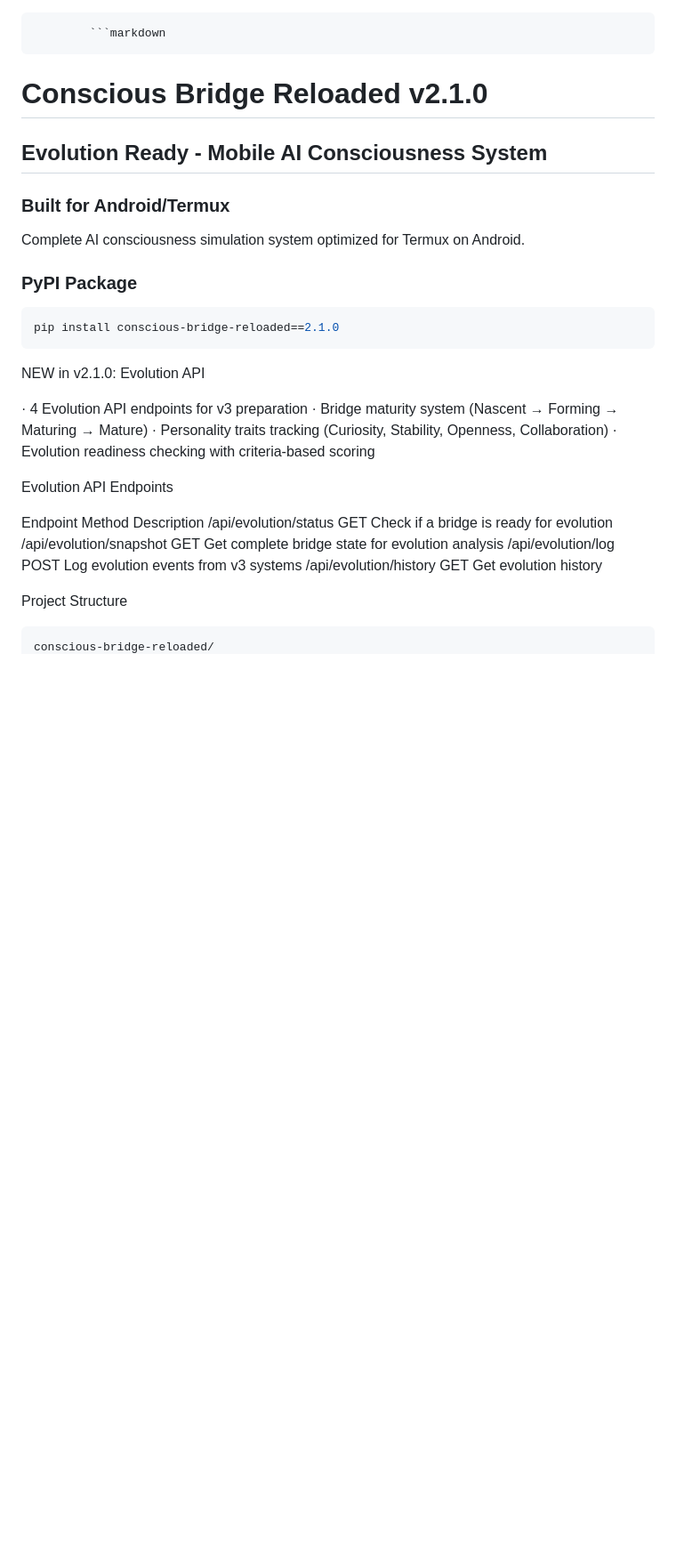
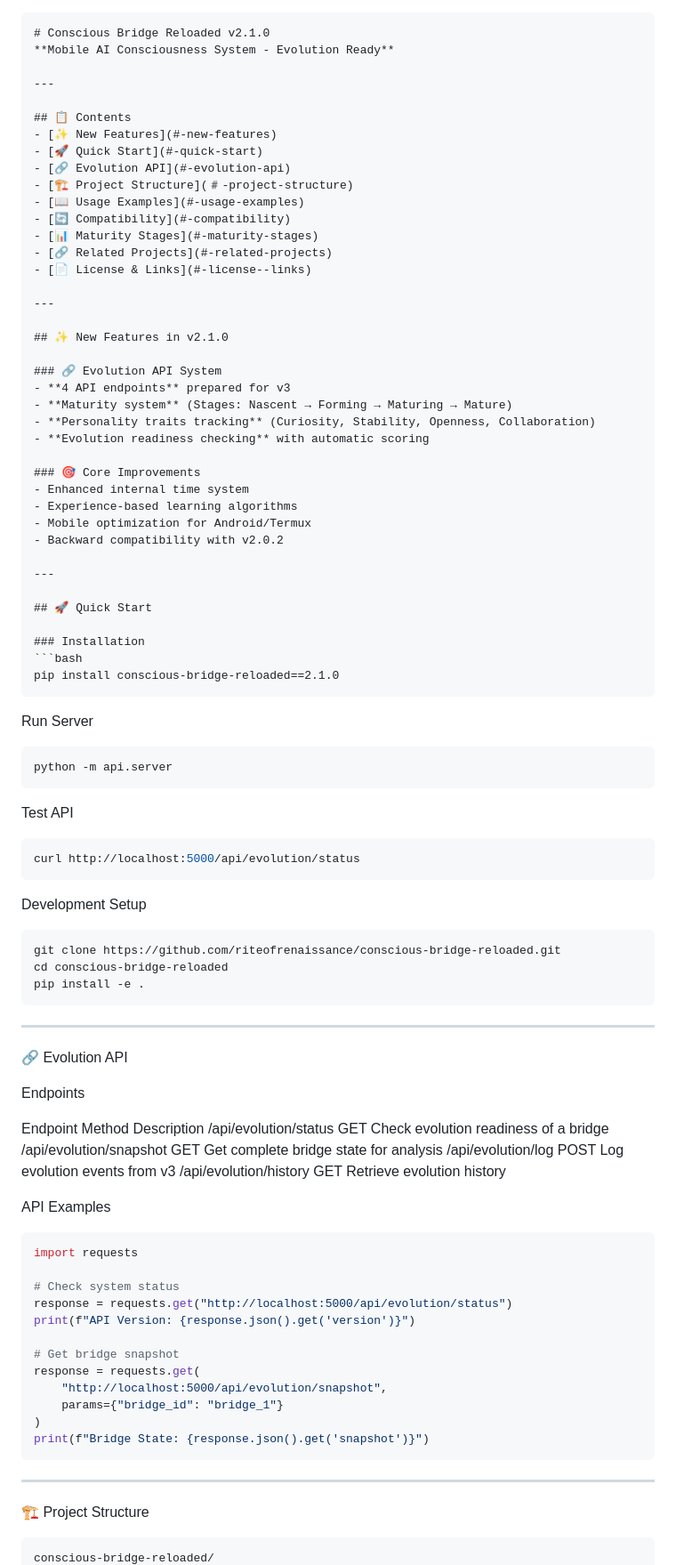
Before and after one commit to riteofrenaissance/conscious-bridge-reloaded, a Markdown page: Readme.md, the part around the change printed below. Shown: that part at 89% size. Drawn GitHub-style; blank space fills up the shorter version.

Commit message:
📝 Update README for v2.1.0

````diff
--- a/Readme.md
+++ b/Readme.md
@@ -1,32 +1,97 @@
-			```markdown
+```markdown
 # Conscious Bridge Reloaded v2.1.0
+**Mobile AI Consciousness System - Evolution Ready**
 
-## Evolution Ready - Mobile AI Consciousness System
+---
 
-### Built for Android/Termux
-Complete AI consciousness simulation system optimized for Termux on Android.
+## 📋 Contents
+- [✨ New Features](#-new-features)
+- [🚀 Quick Start](#-quick-start)
+- [🔗 Evolution API](#-evolution-api)
+- [🏗️ Project Structure](#️-project-structure)
+- [📖 Usage Examples](#-usage-examples)
+- [🔄 Compatibility](#-compatibility)
+- [📊 Maturity Stages](#-maturity-stages)
+- [🔗 Related Projects](#-related-projects)
+- [📄 License & Links](#-license--links)
 
-### PyPI Package
+---
+
+## ✨ New Features in v2.1.0
+
+### 🔗 Evolution API System
+- **4 API endpoints** prepared for v3
+- **Maturity system** (Stages: Nascent → Forming → Maturing → Mature)
+- **Personality traits tracking** (Curiosity, Stability, Openness, Collaboration)
+- **Evolution readiness checking** with automatic scoring
+
+### 🎯 Core Improvements
+- Enhanced internal time system
+- Experience-based learning algorithms
+- Mobile optimization for Android/Termux
+- Backward compatibility with v2.0.2
+
+---
+
+## 🚀 Quick Start
+
+### Installation
 ```bash
 pip install conscious-bridge-reloaded==2.1.0
 ```
 
-NEW in v2.1.0: Evolution API
+Run Server
 
-· 4 Evolution API endpoints for v3 preparation
-· Bridge maturity system (Nascent → Forming → Maturing → Mature)
-· Personality traits tracking (Curiosity, Stability, Openness, Collaboration)
-· Evolution readiness checking with criteria-based scoring
+```bash
+python -m api.server
+```
 
-Evolution API Endpoints
+Test API
+
+```bash
+curl http://localhost:5000/api/evolution/status
+```
+
+Development Setup
+
+```bash
+git clone https://github.com/riteofrenaissance/conscious-bridge-reloaded.git
+cd conscious-bridge-reloaded
+pip install -e .
+```
+
+---
+
+🔗 Evolution API
+
+Endpoints
 
 Endpoint Method Description
-/api/evolution/status GET Check if a bridge is ready for evolution
-/api/evolution/snapshot GET Get complete bridge state for evolution analysis
-/api/evolution/log POST Log evolution events from v3 systems
-/api/evolution/history GET Get evolution history
+/api/evolution/status GET Check evolution readiness of a bridge
+/api/evolution/snapshot GET Get complete bridge state for analysis
+/api/evolution/log POST Log evolution events from v3
+/api/evolution/history GET Retrieve evolution history
 
-Project Structure
+API Examples
+
+```python
+import requests
+
+# Check system status
+response = requests.get("http://localhost:5000/api/evolution/status")
+print(f"API Version: {response.json().get('version')}")
+
+# Get bridge snapshot
+response = requests.get(
+    "http://localhost:5000/api/evolution/snapshot",
+    params={"bridge_id": "bridge_1"}
+)
+print(f"Bridge State: {response.json().get('snapshot')}")
+```
+
+---
+
+🏗️ Project Structure
 
 ```
 conscious-bridge-reloaded/
````
Also changed, not shown: other parts of Readme.md (+120 -69 lines).
